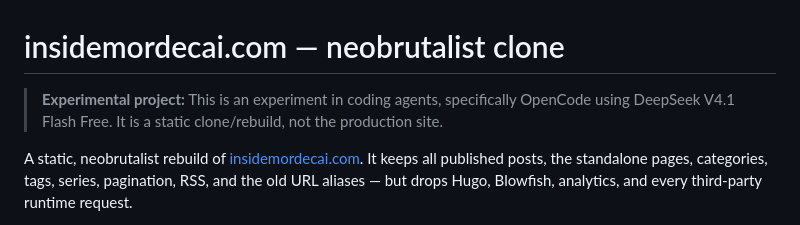
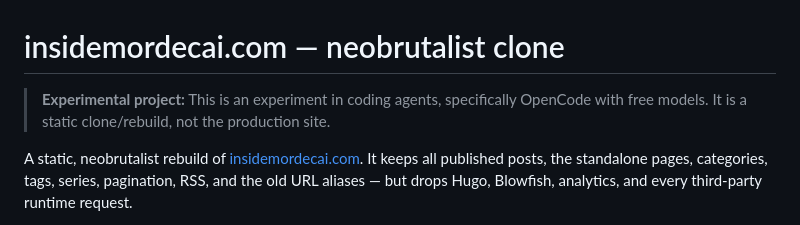
Before and after one commit to insidemordecai/insidemordecai.com-neobrutalism, a Markdown page: README.md, the part around the change. Drawn GitHub-style.

Commit message:
Clarify project description in README.md

```diff
--- a/README.md
+++ b/README.md
@@ -1,6 +1,6 @@
 # insidemordecai.com — neobrutalist clone
 
-> **Experimental project:** This is an experiment in coding agents, specifically OpenCode using DeepSeek V4.1 Flash Free. It is a static clone/rebuild, not the production site.
+> **Experimental project:** This is an experiment in coding agents, specifically OpenCode with free models. It is a static clone/rebuild, not the production site.
 
 A static, neobrutalist rebuild of [insidemordecai.com](https://insidemordecai.com). It keeps all published posts, the standalone pages, categories, tags, series, pagination, RSS, and the old URL aliases — but drops Hugo, Blowfish, analytics, and every third-party runtime request.
 
```
